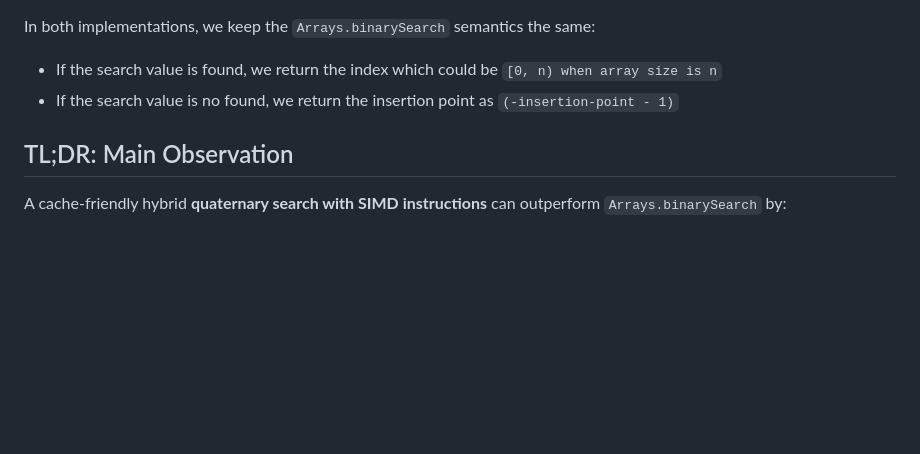
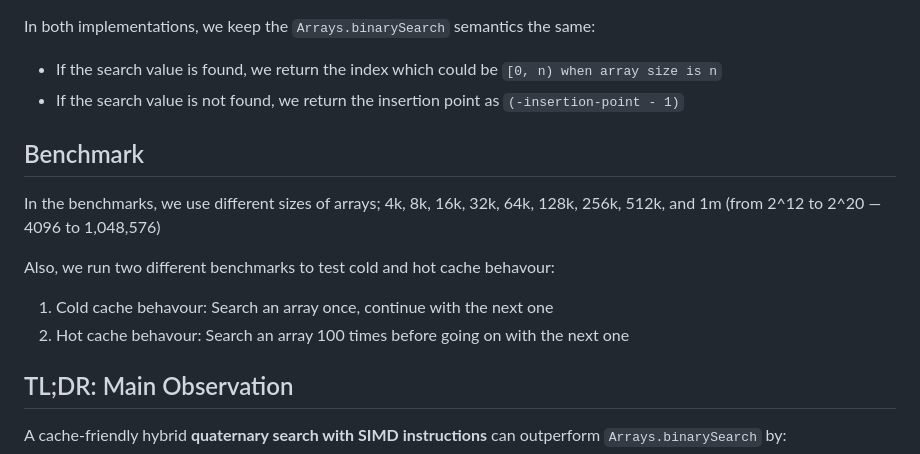
Before and after one commit to java-fast/quad-search, a Markdown page: README.md, the part around the change. Drawn GitHub-style; blank space fills up the shorter version.

```diff
--- a/README.md
+++ b/README.md
@@ -19,7 +19,14 @@ In this experiment, we take `Arrays.binarySearch` in Java as reference. We tried
 
 In both implementations, we keep the `Arrays.binarySearch` semantics the same:
 - If the search value is found, we return the index which could be `[0, n) when array size is n`
-- If the search value is no found, we return the insertion point as `(-insertion-point - 1)`
+- If the search value is not found, we return the insertion point as `(-insertion-point - 1)`
+
+## Benchmark
+In the benchmarks, we use different sizes of arrays; 4k, 8k, 16k, 32k, 64k, 128k, 256k, 512k, and 1m (from 2^12 to 2^20 — 4096 to 1,048,576)
+
+Also, we run two different benchmarks to test cold and hot cache behavour:
+1. Cold cache behavour: Search an array once, continue with the next one
+2. Hot cache behavour: Search an array 100 times before going on with the next one
 
 ## TL;DR: Main Observation
 A cache-friendly hybrid **quaternary search with SIMD instructions** can outperform `Arrays.binarySearch` by:
```
